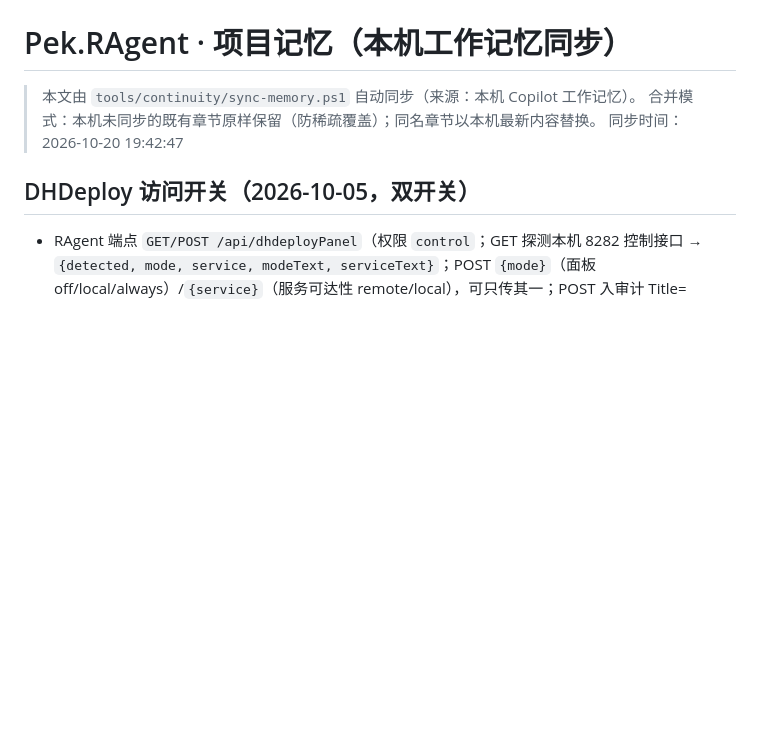
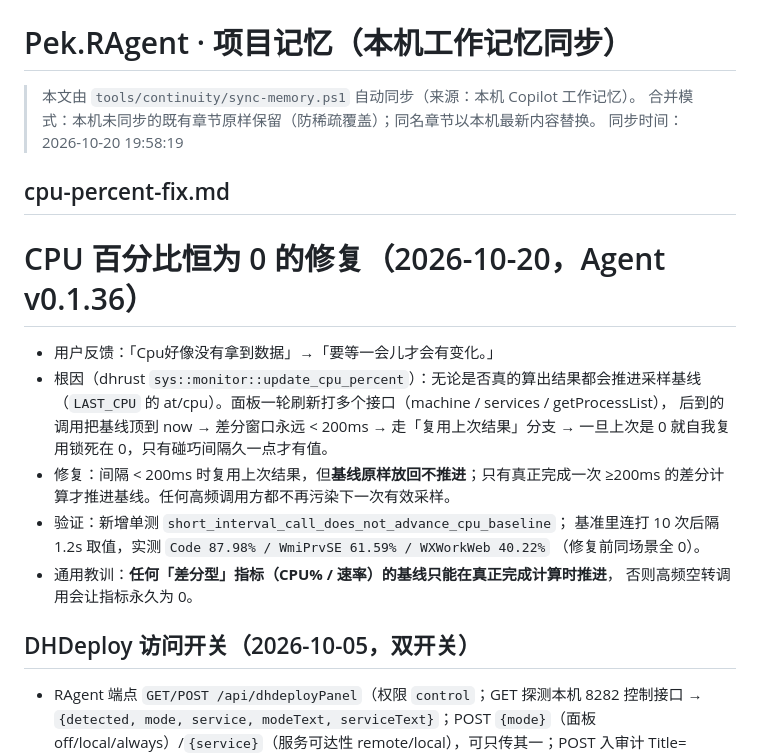
Before and after one commit to RemoteAll/Pek.RAgent, a Markdown page: docs/项目记忆.md, the part around the change. Drawn GitHub-style; blank space fills up the shorter version.

Commit message:
docs(memory): 同步 CPU 百分比修复记忆

```diff
--- a/docs/项目记忆.md
+++ b/docs/项目记忆.md
@@ -2,7 +2,24 @@
 
 > 本文由 `tools/continuity/sync-memory.ps1` 自动同步（来源：本机 Copilot 工作记忆）。
 > 合并模式：本机未同步的既有章节原样保留（防稀疏覆盖）；同名章节以本机最新内容替换。
-> 同步时间：2026-10-20 19:42:47
+> 同步时间：2026-10-20 19:58:19
+
+## cpu-percent-fix.md
+
+# CPU 百分比恒为 0 的修复（2026-10-20，Agent v0.1.36）
+
+- 用户反馈：「Cpu好像没有拿到数据」→「要等一会儿才会有变化。」
+- 根因（dhrust `sys::monitor::update_cpu_percent`）：无论是否真的算出结果都会推进采样基线
+  （`LAST_CPU` 的 at/cpu）。面板一轮刷新打多个接口（machine / services / getProcessList），
+  后到的调用把基线顶到 now → 差分窗口永远 < 200ms → 走「复用上次结果」分支 →
+  一旦上次是 0 就自我复用锁死在 0，只有碰巧间隔久一点才有值。
+- 修复：间隔 < 200ms 时复用上次结果，但**基线原样放回不推进**；只有真正完成一次
+  ≥200ms 的差分计算才推进基线。任何高频调用方都不再污染下一次有效采样。
+- 验证：新增单测 `short_interval_call_does_not_advance_cpu_baseline`；
+  基准里连打 10 次后隔 1.2s 取值，实测 `Code 87.98% / WmiPrvSE 61.59% / WXWorkWeb 40.22%`
+  （修复前同场景全 0）。
+- 通用教训：**任何「差分型」指标（CPU% / 速率）的基线只能在真正完成计算时推进**，
+  否则高频空转调用会让指标永久为 0。
 
 ## DHDeploy 访问开关（2026-10-05，双开关）
 
```
